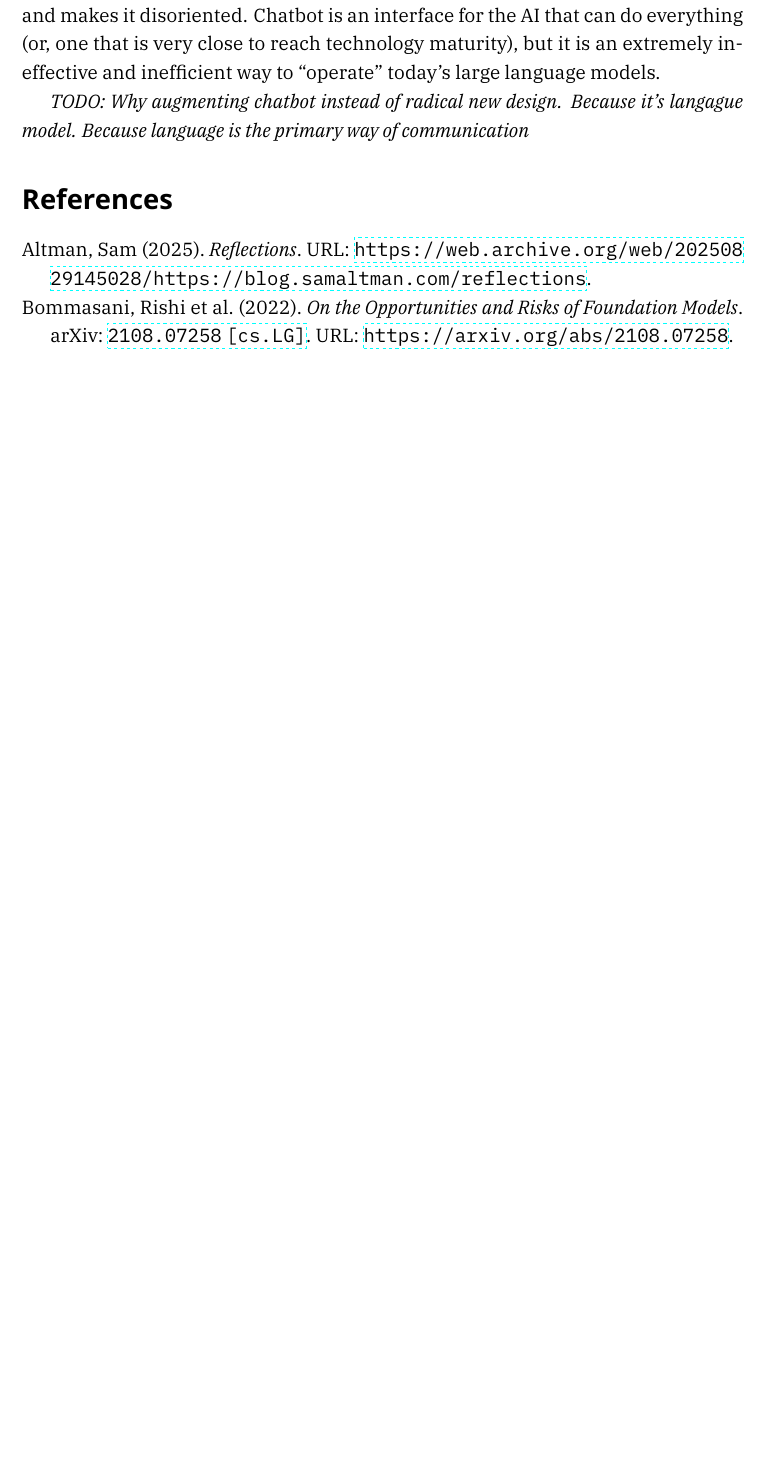
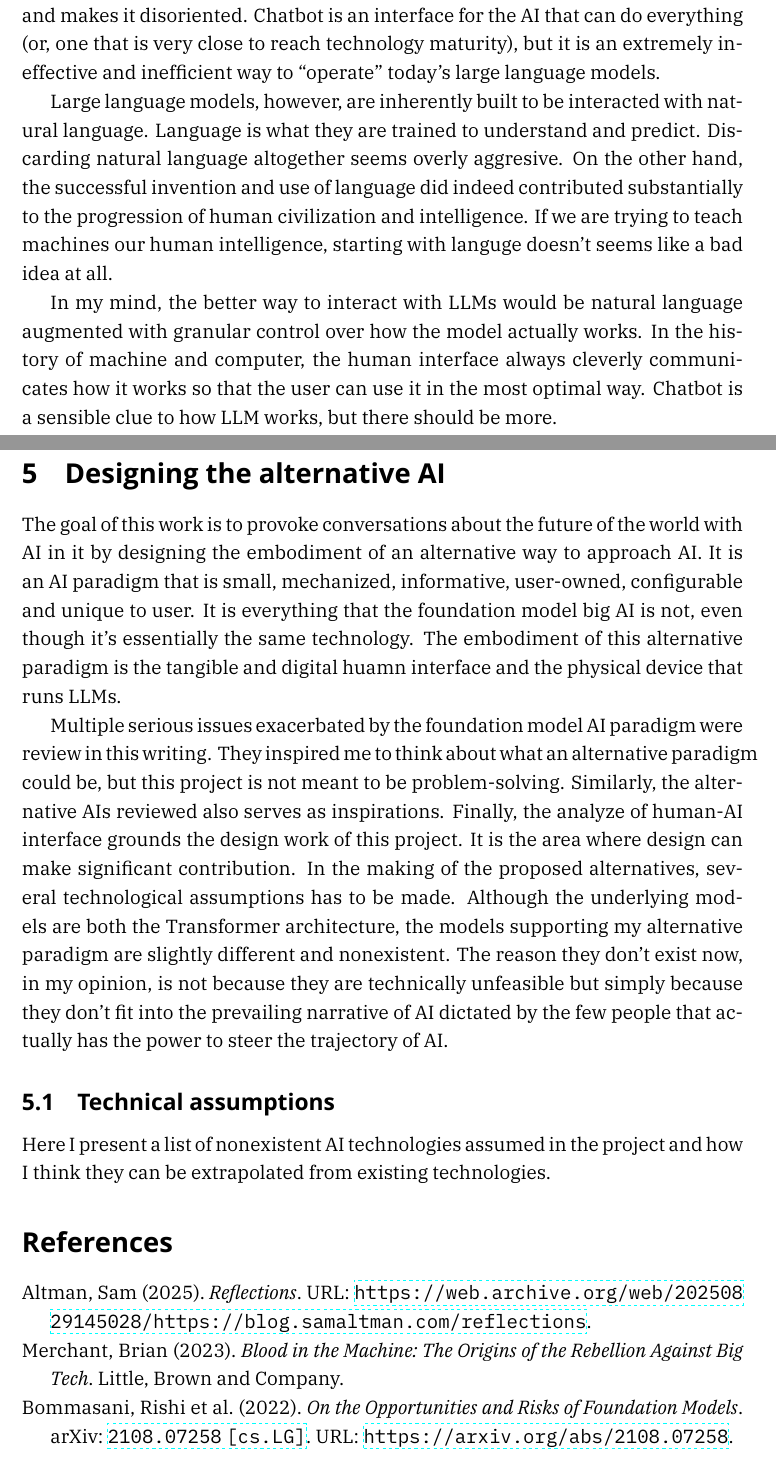
Before and after one commit to bencer3283/ai-tui-thesis, a LaTeX paper (151.tex): part of page 22 of 26 before the commit and two parts of pages 22 and 23 of 27 after it, the two joined at a grey line, cut so that both start at the same text, the shorter picture padded with empty space. Compiled offline with XeLaTeX; a missing font is replaced by an installed copy or a similar font.

Commit message:
Added last section of observation and beginning of body of work

```diff
--- a/151.tex
+++ b/151.tex
@@ -216,6 +215,17 @@ A good human interface informs the user the capabilities (and limitations) of th
 
 What the chatbot interface assumes is that the user can do all of these by giving more instructions in natural language to correct or optimize the model's performance. If the AI technology we have is good enough in terms of its cognitive capabalities (see Section \ref{cognition}), this is a quite viable assumption. However, our AI is still not there and this chatbot interface only results in prompts augmented with more and longer prompts, which ultimately exceeds the context window of the model and makes it disoriented. Chatbot is an interface for the AI that can do everything (or, one that is very close to reach technology maturity), but it is an extremely ineffective and inefficient way to ``operate'' today's large language models.
 
-{\itshape TODO: Why augmenting chatbot instead of radical new design. Because it's langague model. Because language is the primary way of communication}
+Large language models, however, are inherently built to be interacted with natural language. Language is what they are trained to understand and predict. Discarding natural language altogether seems overly aggresive. On the other hand, the successful invention and use of language did indeed contributed substantially to the progression of human civilization and intelligence. If we are trying to teach machines our human intelligence, starting with languge doesn't seems like a bad idea at all.
+
+In my mind, the better way to interact with LLMs would be natural language augmented with granular control over how the model actually works. In the history of machine and computer, the human interface always cleverly communicates how it works so that the user can use it in the most optimal way. Chatbot is a sensible clue to how LLM works, but there should be more.
+
+\section{Designing the alternative AI}
+The goal of this work is to provoke conversations about the future of the world with AI in it by designing the embodiment of an alternative way to approach AI. It is an AI paradigm that is small, mechanized, informative, user-owned, configurable and unique to user. It is everything that the foundation model big AI is not, even though it's essentially the same technology. The embodiment of this alternative paradigm is the tangible and digital huamn interface and the physical device that runs LLMs.
+
+Multiple serious issues exacerbated by the foundation model AI paradigm were review in this writing. They inspired me to think about what an alternative paradigm could be, but this project is not meant to be problem-solving. Similarly, the alternative AIs reviewed also serves as inspirations. Finally, the analyze of human-AI interface grounds the design work of this project. It is the area where design can make significant contribution. In the making of the proposed alternatives, several technological assumptions has to be made. Although the underlying models are both the Transformer architecture, the models supporting my alternative paradigm are slightly different and nonexistent. The reason they don't exist now, in my opinion, is not because they are technically unfeasible but simply because they don't fit into the prevailing narrative of AI dictated by the few people that actually has the power to steer the trajectory of AI.
+
+\subsection{Technical assumptions}
+Here I present a list of nonexistent AI technologies assumed in the project and how I think they can be extrapolated from existing technologies.
+
 \printbibliography[heading=bibintoc]
 \end{document}
```
Also changed, not shown: ref.bib (+7 -0 lines), 151.tex (9 more changed lines).
